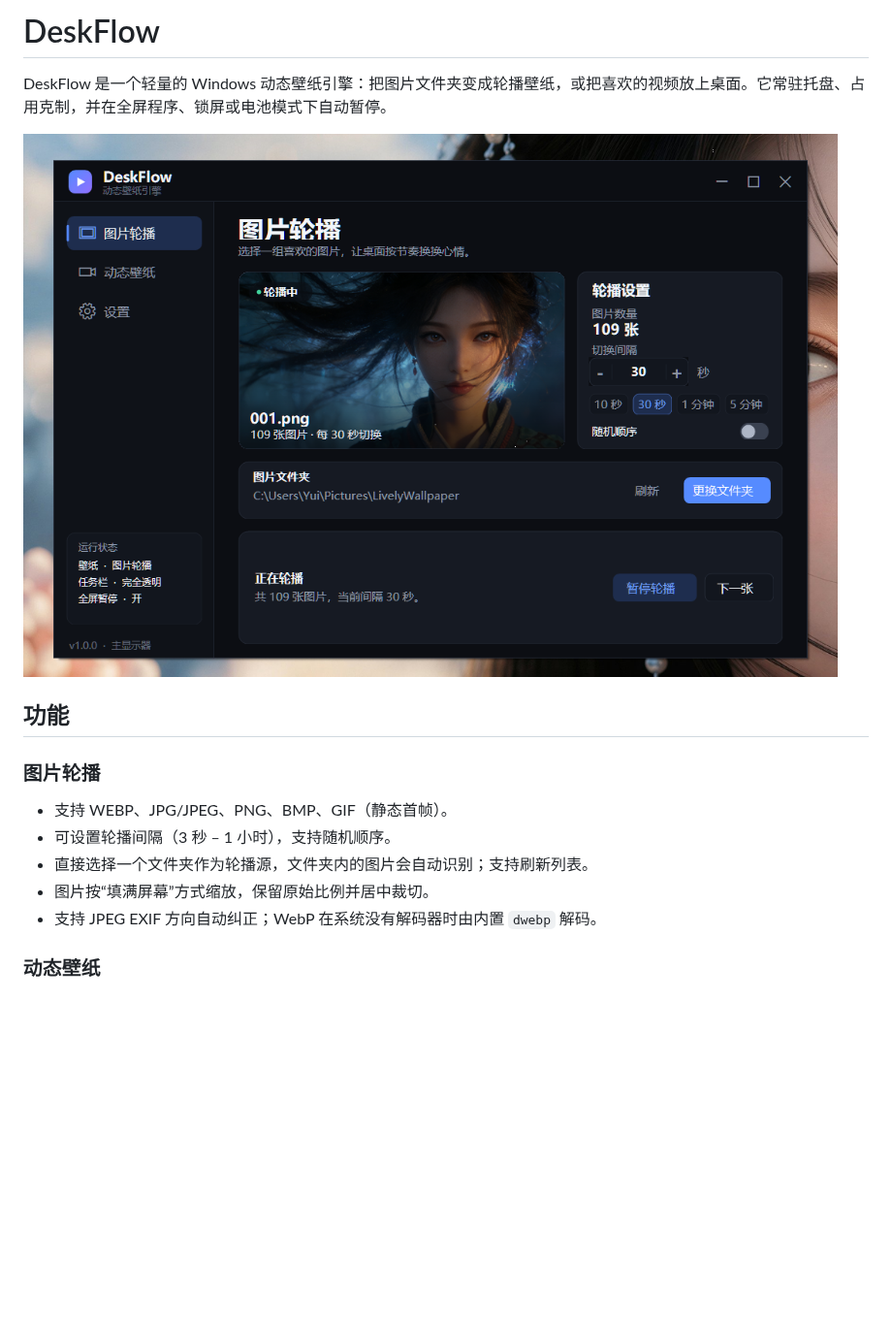
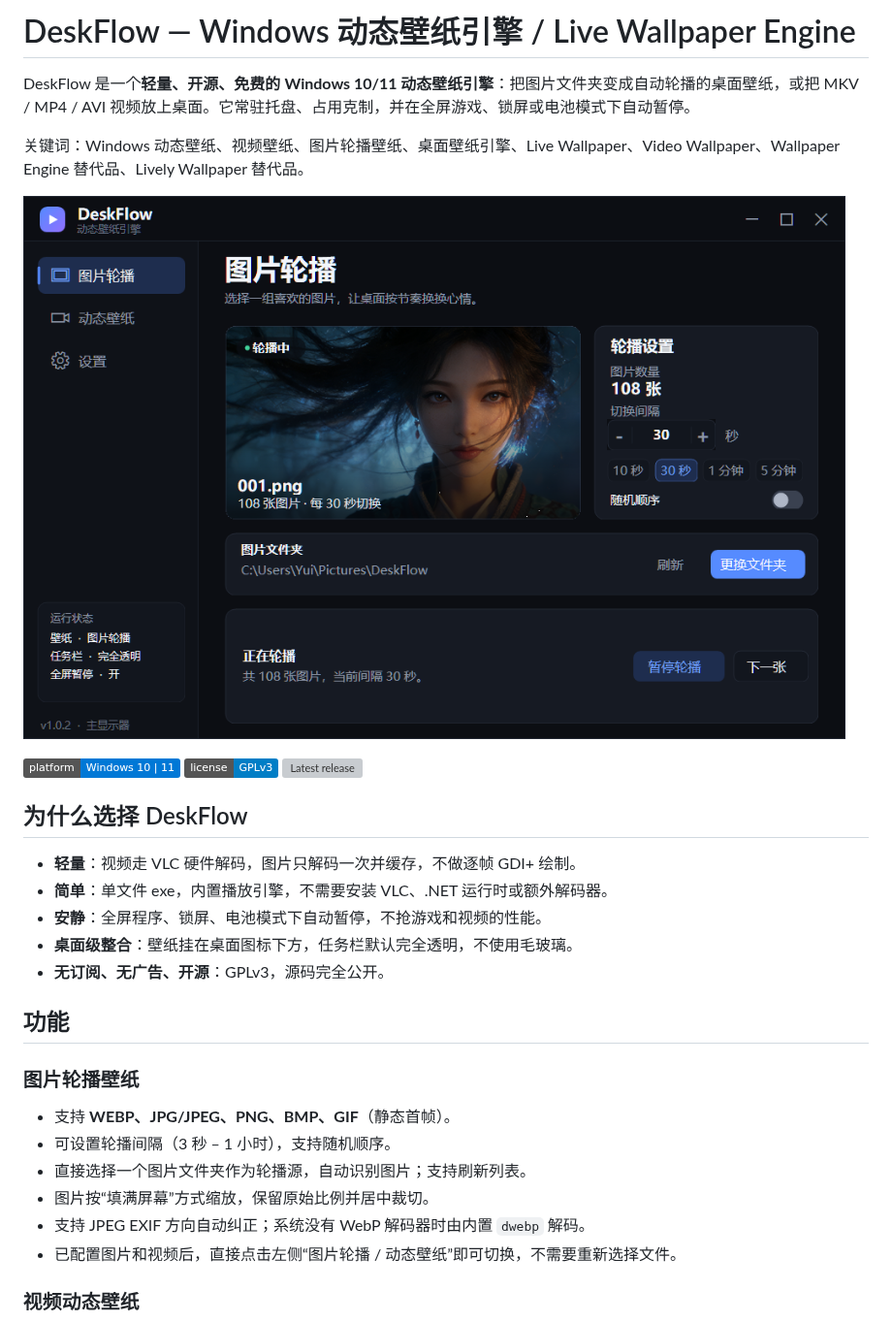
Before and after one commit to AchooLuv/DeskFlow, a Markdown page: README.md, the part around one of its changes. Shown at 97% size. Rendered like a GitHub page; pictures changed too: docs/screenshot.png; badges without logos; blank space fills up the shorter version; grey boxes are pictures that could not be loaded.

Commit message:
DeskFlow 1.0.2: fix header clipping, polish docs and SEO

```diff
--- a/README.md
+++ b/README.md
@@ -1,18 +1,33 @@
-# DeskFlow
+# DeskFlow — Windows 动态壁纸引擎 / Live Wallpaper Engine
 
-DeskFlow 是一个轻量的 Windows 动态壁纸引擎：把图片文件夹变成轮播壁纸，或把喜欢的视频放上桌面。它常驻托盘、占用克制，并在全屏程序、锁屏或电池模式下自动暂停。
+DeskFlow 是一个**轻量、开源、免费的 Windows 10/11 动态壁纸引擎**：把图片文件夹变成自动轮播的桌面壁纸，或把 MKV / MP4 / AVI 视频放上桌面。它常驻托盘、占用克制，并在全屏游戏、锁屏或电池模式下自动暂停。
 
-![DeskFlow 界面](docs/screenshot.png)
+关键词：Windows 动态壁纸、视频壁纸、图片轮播壁纸、桌面壁纸引擎、Live Wallpaper、Video Wallpaper、Wallpaper Engine 替代品、Lively Wallpaper 替代品。
+
+![DeskFlow 主界面](docs/screenshot.png)
+
+[![Platform](https://img.shields.io/badge/platform-Windows%2010%20%7C%2011-0078D6)](https://github.com/AchooLuv/DeskFlow/releases)
+[![License](https://img.shields.io/badge/license-GPLv3-blue)](LICENSE)
+[![Latest release](https://img.shields.io/github/v/release/AchooLuv/DeskFlow)](https://github.com/AchooLuv/DeskFlow/releases)
+
+## 为什么选择 DeskFlow
+
+- **轻量**：视频走 VLC 硬件解码，图片只解码一次并缓存，不做逐帧 GDI+ 绘制。
+- **简单**：单文件 exe，内置播放引擎，不需要安装 VLC、.NET 运行时或额外解码器。
+- **安静**：全屏程序、锁屏、电池模式下自动暂停，不抢游戏和视频的性能。
+- **桌面级整合**：壁纸挂在桌面图标下方，任务栏默认完全透明，不使用毛玻璃。
+- **无订阅、无广告、开源**：GPLv3，源码完全公开。
 
 ## 功能
 
-### 图片轮播
+### 图片轮播壁纸
 
-- 支持 WEBP、JPG/JPEG、PNG、BMP、GIF（静态首帧）。
+- 支持 **WEBP、JPG/JPEG、PNG、BMP、GIF**（静态首帧）。
 - 可设置轮播间隔（3 秒 – 1 小时），支持随机顺序。
-- 直接选择一个文件夹作为轮播源，文件夹内的图片会自动识别；支持刷新列表。
+- 直接选择一个图片文件夹作为轮播源，自动识别图片；支持刷新列表。
 - 图片按“填满屏幕”方式缩放，保留原始比例并居中裁切。
-- 支持 JPEG EXIF 方向自动纠正；WebP 在系统没有解码器时由内置 `dwebp` 解码。
+- 支持 JPEG EXIF 方向自动纠正；系统没有 WebP 解码器时由内置 `dwebp` 解码。
+- 已配置图片和视频后，直接点击左侧“图片轮播 / 动态壁纸”即可切换，不需要重新选择文件。
 
-### 动态壁纸
+### 视频动态壁纸
 
```
Also changed, not shown: other parts of README.md (+54 -21 lines), RELEASE_NOTES.md (+14 -14 lines), docs/screenshot-video.png (added), 9 other files.
